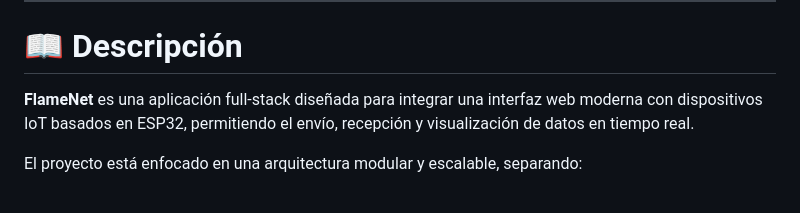
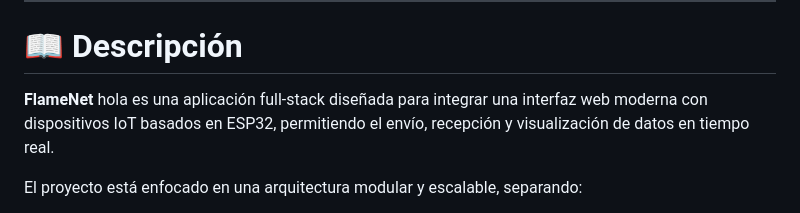
Before and after one commit to IjossD/flamenet, a Markdown page: README.md, the part around one of its changes. Rendered like a GitHub page.

```diff
--- a/README.md
+++ b/README.md
@@ -14,7 +14,7 @@
 
 # 📖 Descripción
 
-**FlameNet** es una aplicación full-stack diseñada para integrar una interfaz web moderna con dispositivos IoT basados en ESP32, permitiendo el envío, recepción y visualización de datos en tiempo real.
+**FlameNet** hola es una aplicación full-stack diseñada para integrar una interfaz web moderna con dispositivos IoT basados en ESP32, permitiendo el envío, recepción y visualización de datos en tiempo real.
 
 El proyecto está enfocado en una arquitectura modular y escalable, separando:
 
```
Also changed, not shown: other parts of README.md (+1 -0 lines).
